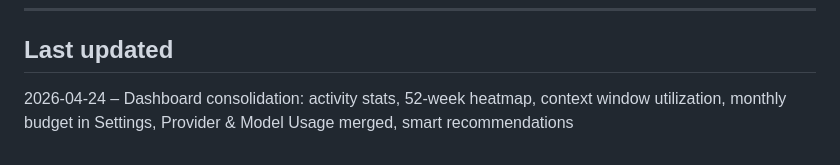
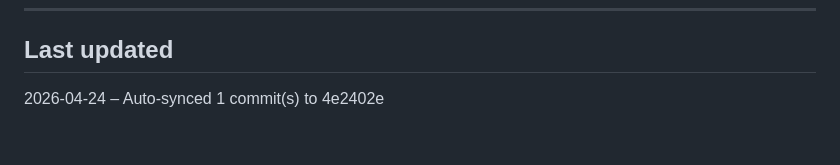
Before and after one commit to MyPatric69/trace, a Markdown page: AI_CONTEXT.md, the part around the change. Rendered like a GitHub page.

Commit message:
chore: update AI_CONTEXT.md timestamp

```diff
--- a/AI_CONTEXT.md
+++ b/AI_CONTEXT.md
@@ -241,4 +241,4 @@ No open items – all phases and feature expansions complete. Tests green.
 
 ## Last updated
 
-2026-04-24 – Dashboard consolidation: activity stats, 52-week heatmap, context window utilization, monthly budget in Settings, Provider & Model Usage merged, smart recommendations
+2026-04-24 – Auto-synced 1 commit(s) to 4e2402e
```
